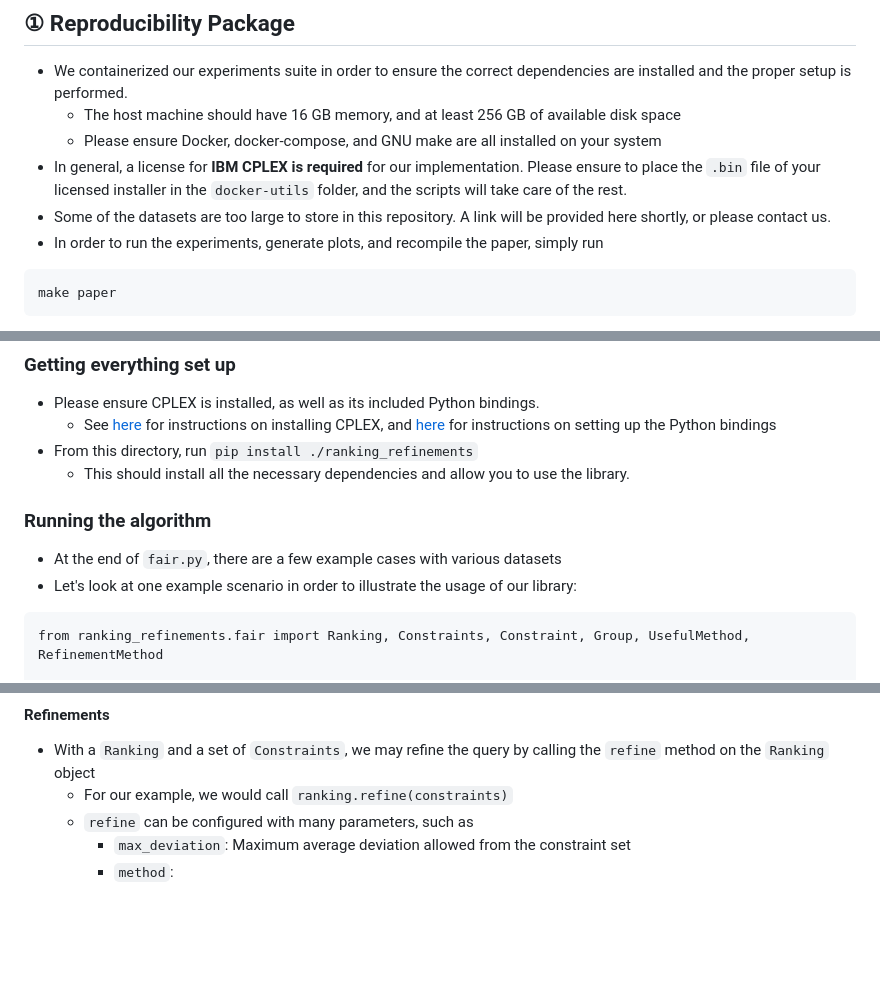
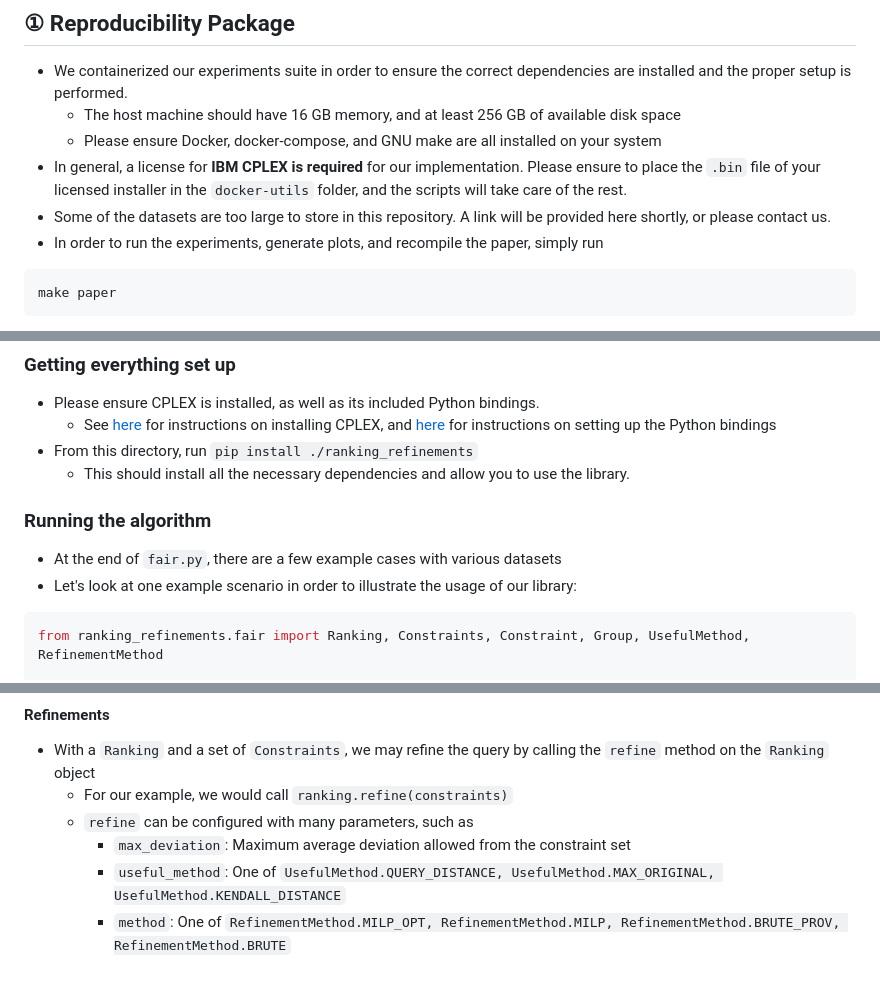
Before and after one commit to fsalc/diverse-top-k, a Markdown page: README.md, 3 parts joined by grey strips. Drawn GitHub-style; blank space fills up the shorter version.

Commit message:
improve readme

````diff
--- a/README.md
+++ b/README.md
@@ -12,7 +12,7 @@ If there are any issues evaluating the reproducibility package or otherwise usin
 * In general, a license for **IBM CPLEX is required** for our implementation. Please ensure to place the `.bin` file of your licensed installer in the `docker-utils` folder, and the scripts will take care of the rest.
 * Some of the datasets are too large to store in this repository. A link will be provided here shortly, or please contact us.
 * In order to run the experiments, generate plots, and recompile the paper, simply run
-```
+```shell
 make paper
 ```
 * We expect that the full suite of experiments will take between 24-48 hours depending on hardware setup.
@@ -40,7 +40,7 @@ make paper
 * At the end of `fair.py`, there are a few example cases with various datasets
 * Let's look at one example scenario in order to illustrate the usage of our library:
 
-```
+```python
 from ranking_refinements.fair import Ranking, Constraints, Constraint, Group, UsefulMethod, RefinementMethod
 
 constraints = Constraints(
@@ -71,4 +71,5 @@ ranking = Ranking('SELECT * FROM "data/candidates.csv" WHERE ("Major" = \'CS\' O
     - For our example, we would call `ranking.refine(constraints)`
     - `refine` can be configured with many parameters, such as
         + `max_deviation`: Maximum average deviation allowed from the constraint set
-        + `method`:
+        + `useful_method`: One of `UsefulMethod.QUERY_DISTANCE, UsefulMethod.MAX_ORIGINAL, UsefulMethod.KENDALL_DISTANCE`
+        + `method`: One of `RefinementMethod.MILP_OPT, RefinementMethod.MILP, RefinementMethod.BRUTE_PROV, RefinementMethod.BRUTE`
````
